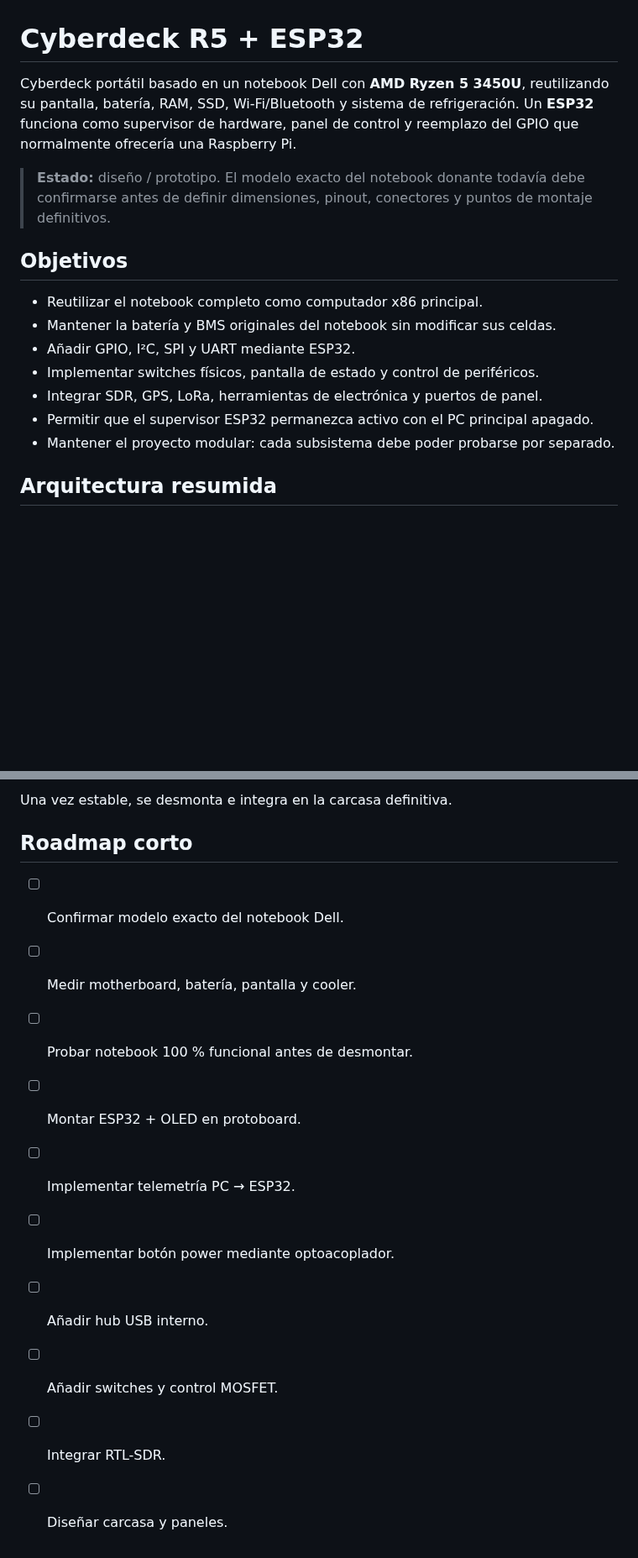
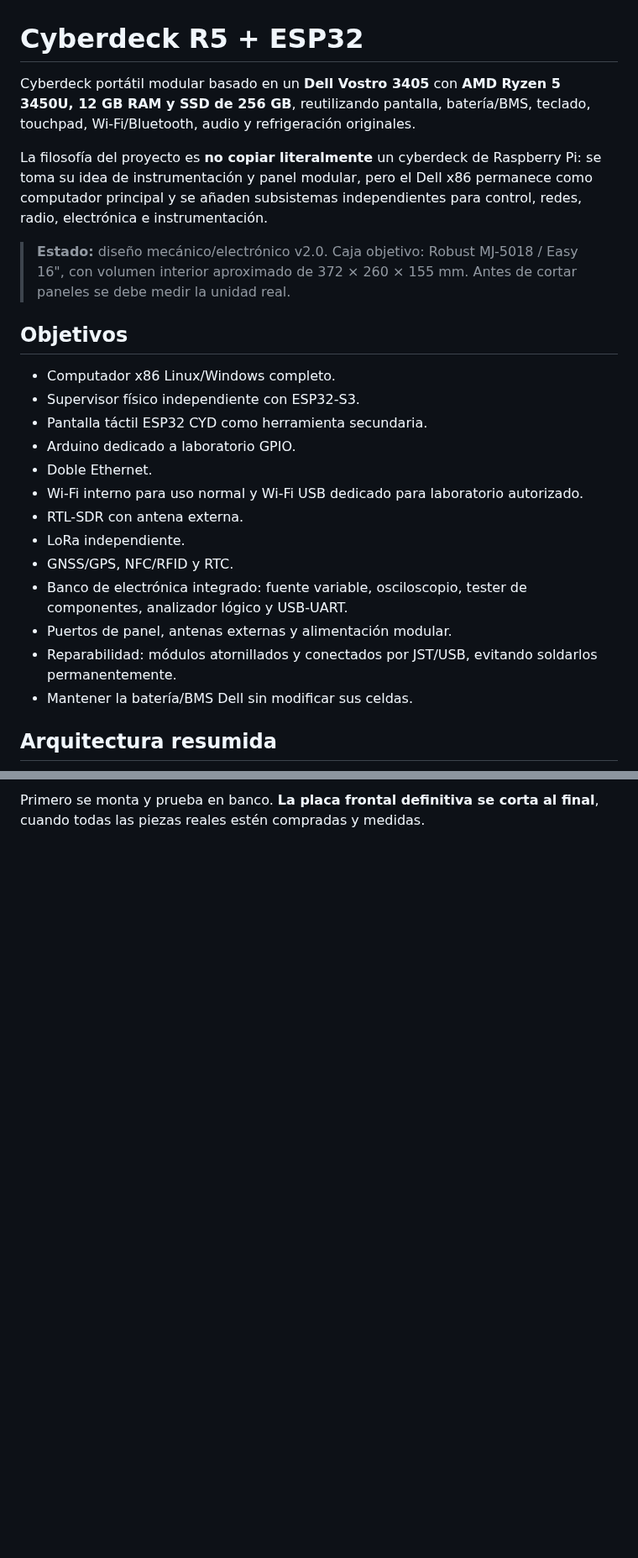
Before and after one commit to Jesus-Medina/Cyberdeck-R5-ESP32, a Markdown page: README.md, 2 parts joined by grey strips. Shown at 84% size. Drawn GitHub-style; blank space fills up the shorter version.

```diff
--- a/README.md
+++ b/README.md
@@ -1,18 +1,26 @@
 # Cyberdeck R5 + ESP32
 
-Cyberdeck portátil basado en un notebook Dell con **AMD Ryzen 5 3450U**, reutilizando su pantalla, batería, RAM, SSD, Wi‑Fi/Bluetooth y sistema de refrigeración. Un **ESP32** funciona como supervisor de hardware, panel de control y reemplazo del GPIO que normalmente ofrecería una Raspberry Pi.
+Cyberdeck portátil modular basado en un **Dell Vostro 3405** con **AMD Ryzen 5 3450U, 12 GB RAM y SSD de 256 GB**, reutilizando pantalla, batería/BMS, teclado, touchpad, Wi‑Fi/Bluetooth, audio y refrigeración originales.
 
-> **Estado:** diseño / prototipo. El modelo exacto del notebook donante todavía debe confirmarse antes de definir dimensiones, pinout, conectores y puntos de montaje definitivos.
+La filosofía del proyecto es **no copiar literalmente** un cyberdeck de Raspberry Pi: se toma su idea de instrumentación y panel modular, pero el Dell x86 permanece como computador principal y se añaden subsistemas independientes para control, redes, radio, electrónica e instrumentación.
+
+> **Estado:** diseño mecánico/electrónico v2.0. Caja objetivo: Robust MJ-5018 / Easy 16", con volumen interior aproximado de 372 × 260 × 155 mm. Antes de cortar paneles se debe medir la unidad real.
 
 ## Objetivos
 
-- Reutilizar el notebook completo como computador x86 principal.
-- Mantener la batería y BMS originales del notebook sin modificar sus celdas.
-- Añadir GPIO, I²C, SPI y UART mediante ESP32.
-- Implementar switches físicos, pantalla de estado y control de periféricos.
-- Integrar SDR, GPS, LoRa, herramientas de electrónica y puertos de panel.
-- Permitir que el supervisor ESP32 permanezca activo con el PC principal apagado.
-- Mantener el proyecto modular: cada subsistema debe poder probarse por separado.
+- Computador x86 Linux/Windows completo.
+- Supervisor físico independiente con ESP32-S3.
+- Pantalla táctil ESP32 CYD como herramienta secundaria.
+- Arduino dedicado a laboratorio GPIO.
+- Doble Ethernet.
+- Wi‑Fi interno para uso normal y Wi‑Fi USB dedicado para laboratorio autorizado.
+- RTL-SDR con antena externa.
+- LoRa independiente.
+- GNSS/GPS, NFC/RFID y RTC.
+- Banco de electrónica integrado: fuente variable, osciloscopio, tester de componentes, analizador lógico y USB-UART.
+- Puertos de panel, antenas externas y alimentación modular.
+- Reparabilidad: módulos atornillados y conectados por JST/USB, evitando soldarlos permanentemente.
+- Mantener la batería/BMS Dell sin modificar sus celdas.
 
 ## Arquitectura resumida
 
@@ -86,14 +147 @@ ESP32  = GPIO, OLED, switches, LEDs, sensores, control de energía, supervisor
-Una vez estable, se desmonta e integra en la carcasa definitiva.
-
-## Roadmap corto
-
-- [ ] Confirmar modelo exacto del notebook Dell.
-- [ ] Medir motherboard, batería, pantalla y cooler.
-- [ ] Probar notebook 100 % funcional antes de desmontar.
-- [ ] Montar ESP32 + OLED en protoboard.
-- [ ] Implementar telemetría PC → ESP32.
-- [ ] Implementar botón power mediante optoacoplador.
-- [ ] Añadir hub USB interno.
-- [ ] Añadir switches y control MOSFET.
-- [ ] Integrar RTL-SDR.
-- [ ] Diseñar carcasa y paneles.
+Primero se monta y prueba en banco. **La placa frontal definitiva se corta al final**, cuando todas las piezas reales estén compradas y medidas.
```
Also changed, not shown: other parts of README.md (+107 -54 lines).
